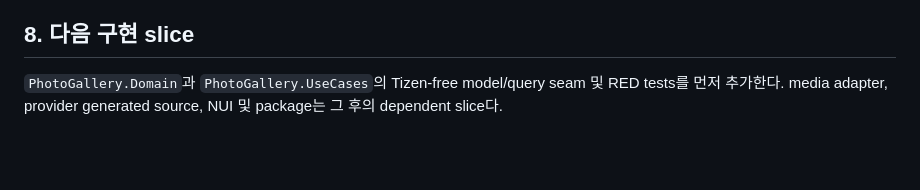
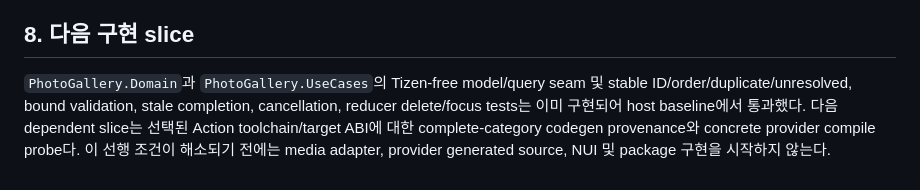
Before and after one commit to hjhun/tizen-action-examples, a Markdown page: PhotoGallery/docs/ARCHITECTURE.md, the part around the change. Drawn GitHub-style; blank space fills up the shorter version.

```diff
--- a/PhotoGallery/docs/ARCHITECTURE.md
+++ b/PhotoGallery/docs/ARCHITECTURE.md
@@ -93,4 +93,4 @@ Remote/D-pad은 row/column spatial order, Enter activation, Back hierarchy를
 
 ## 8. 다음 구현 slice
 
-`PhotoGallery.Domain`과 `PhotoGallery.UseCases`의 Tizen-free model/query seam 및 RED tests를 먼저 추가한다. media adapter, provider generated source, NUI 및 package는 그 후의 dependent slice다.
+`PhotoGallery.Domain`과 `PhotoGallery.UseCases`의 Tizen-free model/query seam 및 stable ID/order/duplicate/unresolved, bound validation, stale completion, cancellation, reducer delete/focus tests는 이미 구현되어 host baseline에서 통과했다. 다음 dependent slice는 선택된 Action toolchain/target ABI에 대한 complete-category codegen provenance와 concrete provider compile probe다. 이 선행 조건이 해소되기 전에는 media adapter, provider generated source, NUI 및 package 구현을 시작하지 않는다.
```
Also changed, not shown: PhotoGallery/docs/PRODUCT_REQUIREMENTS.md (+1 -1 lines).
